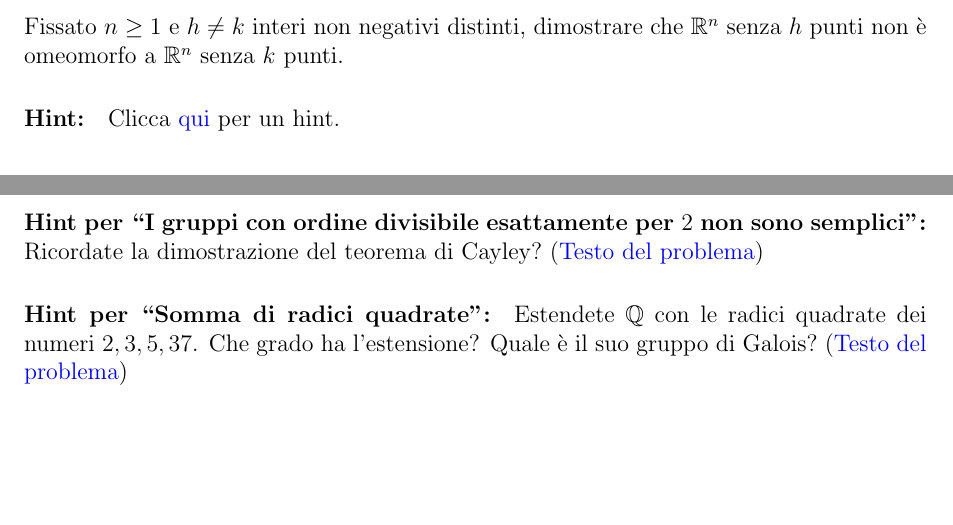
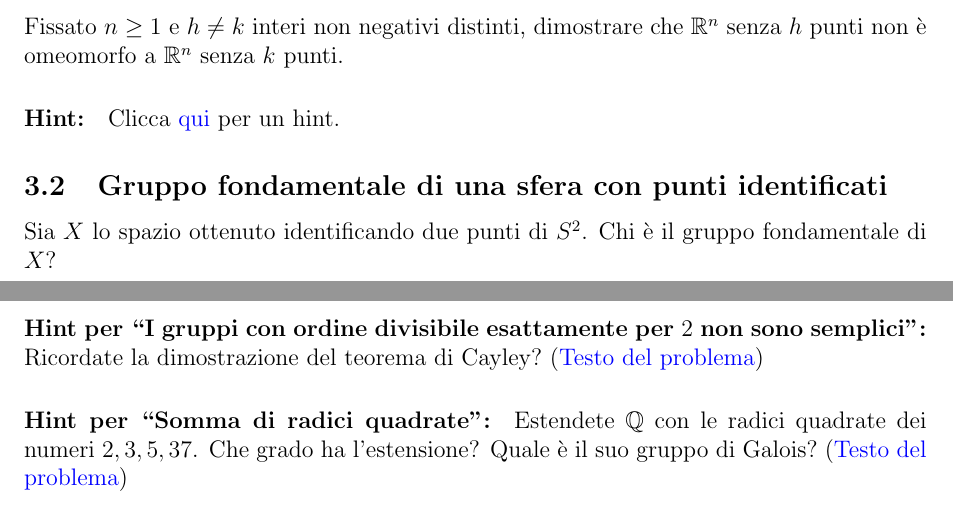
Before and after one commit to dario2994/CoolMathProblems, a LaTeX paper (main.tex, which reads problems/Geometria.tex): two parts of pages 5 and 6 of 6, joined at a grey line, cut so that both start at the same text, the shorter picture padded with empty space. Compiled offline with pdfLaTeX.

Commit message:
Problem about fundamental group of a quasi-sphere

```diff
--- a/problems/Geometria.tex
+++ b/problems/Geometria.tex
@@ -4,3 +4,7 @@
 Fissato $n\ge 1$ e $h\not=k$ interi non negativi distinti, dimostrare che $\R^n$ senza $h$ punti non è omeomorfo a $\R^n$ senza $k$ punti.
 }
 \Hint{Considerate un'esaustione in compatti.}
+
+\Problem{Gruppo fondamentale di una sfera con punti identificati}{
+Sia $X$ lo spazio ottenuto identificando due punti di $S^2$. Chi è il gruppo fondamentale di $X$?
+}
```
